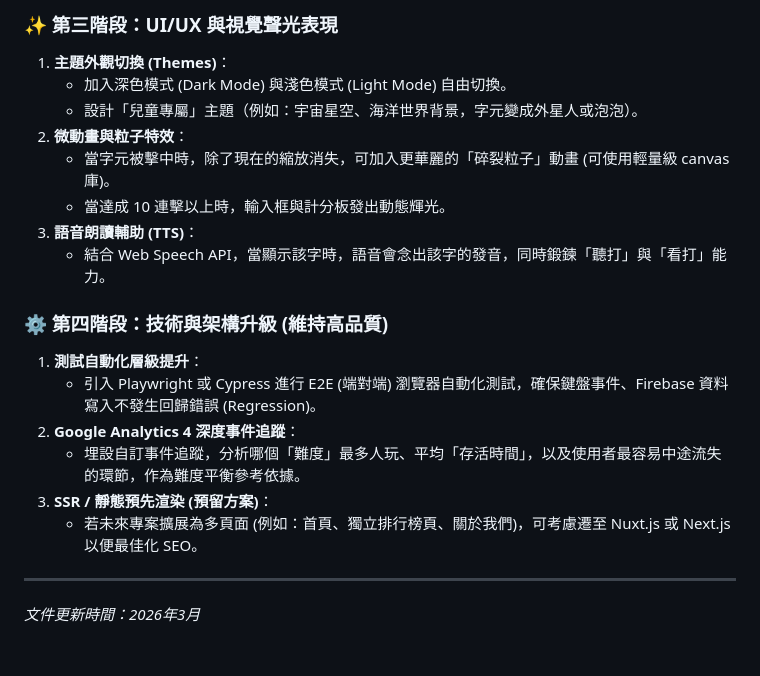
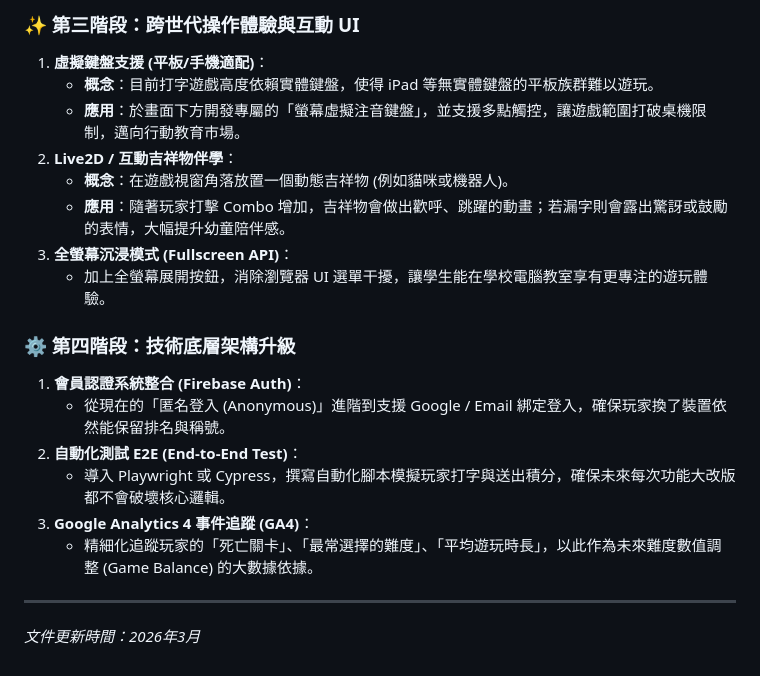
Before and after one commit to cagoooo/typeCC, a Markdown page: OPTIMIZATION_SUGGESTIONS.md, the part around one of its changes. GitHub-like rendering.

```diff
--- a/OPTIMIZATION_SUGGESTIONS.md
+++ b/OPTIMIZATION_SUGGESTIONS.md
@@ -55,21 +64,21 @@
 
-### ✨ 第三階段：UI/UX 與視覺聲光表現
-1.  **主題外觀切換 (Themes)**：
-    *   加入深色模式 (Dark Mode) 與淺色模式 (Light Mode) 自由切換。
-    *   設計「兒童專屬」主題（例如：宇宙星空、海洋世界背景，字元變成外星人或泡泡）。
-2.  **微動畫與粒子特效**：
-    *   當字元被擊中時，除了現在的縮放消失，可加入更華麗的「碎裂粒子」動畫 (可使用輕量級 canvas 庫)。
-    *   當達成 10 連擊以上時，輸入框與計分板發出動態輝光。
-3.  **語音朗讀輔助 (TTS)**：
-    *   結合 Web Speech API，當顯示該字時，語音會念出該字的發音，同時鍛鍊「聽打」與「看打」能力。
+### ✨ 第三階段：跨世代操作體驗與互動 UI
+1.  **虛擬鍵盤支援 (平板/手機適配)**：
+    *   **概念**：目前打字遊戲高度依賴實體鍵盤，使得 iPad 等無實體鍵盤的平板族群難以遊玩。
+    *   **應用**：於畫面下方開發專屬的「螢幕虛擬注音鍵盤」，並支援多點觸控，讓遊戲範圍打破桌機限制，邁向行動教育市場。
+2.  **Live2D / 互動吉祥物伴學**：
+    *   **概念**：在遊戲視窗角落放置一個動態吉祥物 (例如貓咪或機器人)。
+    *   **應用**：隨著玩家打擊 Combo 增加，吉祥物會做出歡呼、跳躍的動畫；若漏字則會露出驚訝或鼓勵的表情，大幅提升幼童陪伴感。
+3.  **全螢幕沉浸模式 (Fullscreen API)**：
+    *   加上全螢幕展開按鈕，消除瀏覽器 UI 選單干擾，讓學生能在學校電腦教室享有更專注的遊玩體驗。
 
-### ⚙️ 第四階段：技術與架構升級 (維持高品質)
-1.  **測試自動化層級提升**：
-    *   引入 Playwright 或 Cypress 進行 E2E (端對端) 瀏覽器自動化測試，確保鍵盤事件、Firebase 資料寫入不發生回歸錯誤 (Regression)。
-2.  **Google Analytics 4 深度事件追蹤**：
-    *   埋設自訂事件追蹤，分析哪個「難度」最多人玩、平均「存活時間」，以及使用者最容易中途流失的環節，作為難度平衡參考依據。
-3.  **SSR / 靜態預先渲染 (預留方案)**：
-    *   若未來專案擴展為多頁面 (例如：首頁、獨立排行榜頁、關於我們)，可考慮遷至 Nuxt.js 或 Next.js 以便最佳化 SEO。
+### ⚙️ 第四階段：技術底層架構升級
+1.  **會員認證系統整合 (Firebase Auth)**：
+    *   從現在的「匿名登入 (Anonymous)」進階到支援 Google / Email 綁定登入，確保玩家換了裝置依然能保留排名與稱號。
+2.  **自動化測試 E2E (End-to-End Test)**：
+    *   導入 Playwright 或 Cypress，撰寫自動化腳本模擬玩家打字與送出積分，確保未來每次功能大改版都不會破壞核心邏輯。
+3.  **Google Analytics 4 事件追蹤 (GA4)**：
+    *   精細化追蹤玩家的「死亡關卡」、「最常選擇的難度」、「平均遊玩時長」，以此作為未來難度數值調整 (Game Balance) 的大數據依據。
 
 ---
 *文件更新時間：2026年3月*
```
Also changed, not shown: other parts of OPTIMIZATION_SUGGESTIONS.md (+42 -33 lines).
